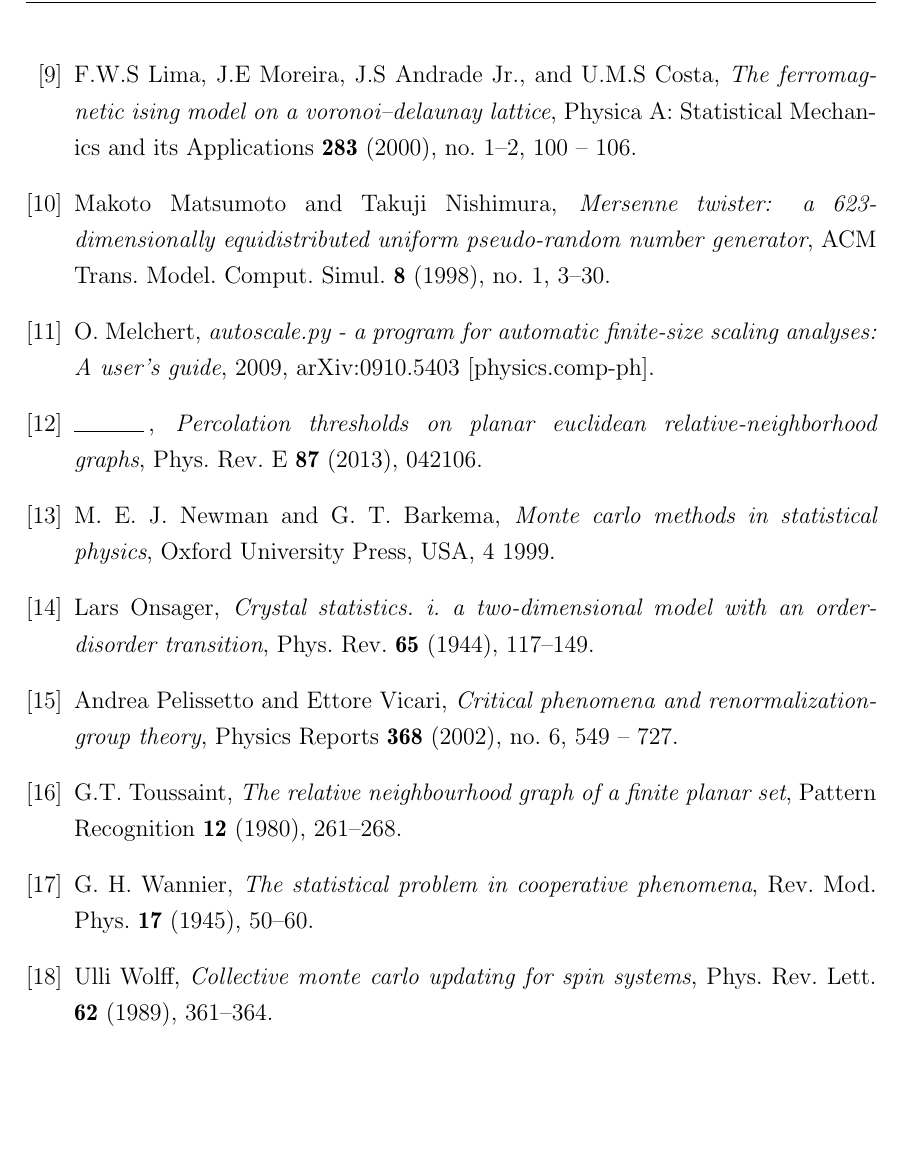
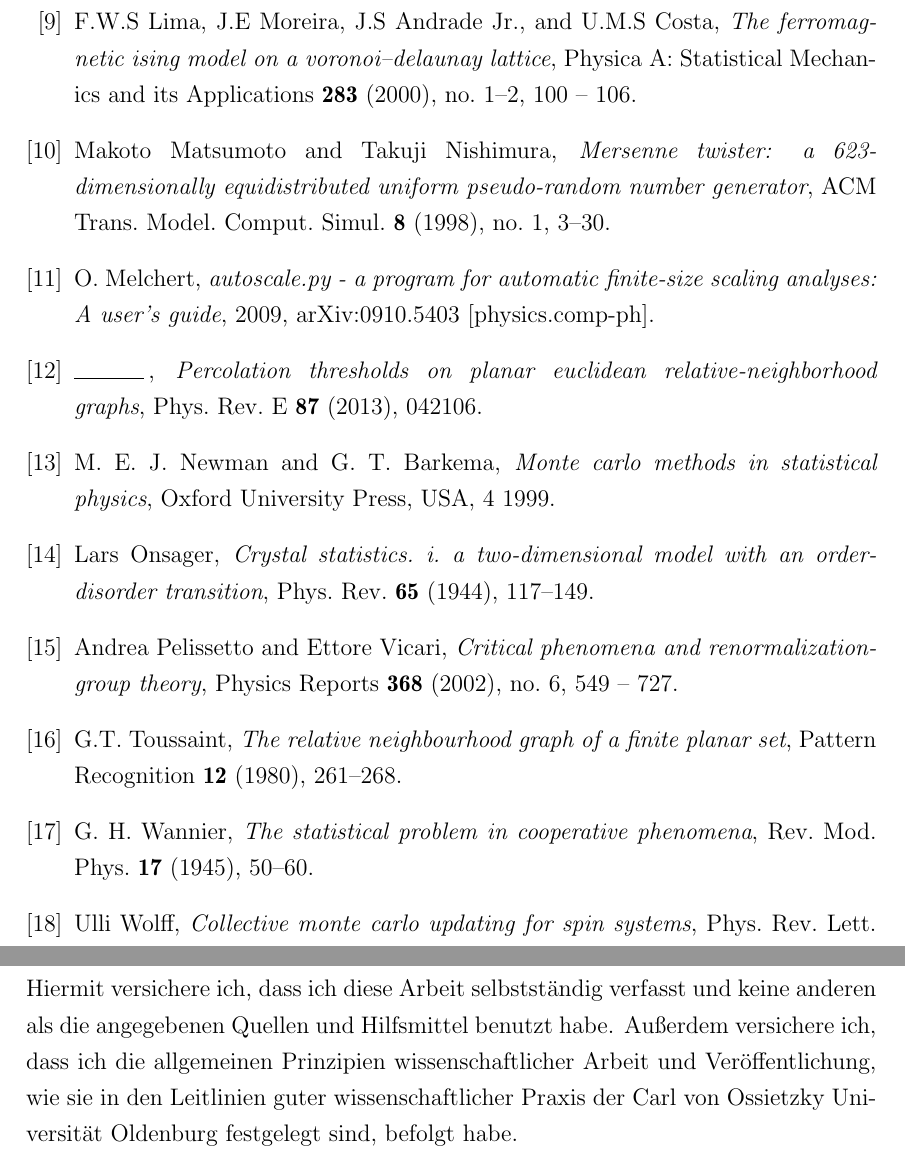
Before and after one commit to surt91/IsingFerromagnet, a LaTeX document (Tex/Ferromagnet.tex, which reads Tex/chapters/erklarung.tex): part of page 14 of 14 before the commit and two parts of pages 14 and 15 of 15 after it, the two joined at a grey line, cut so that both start at the same text, the shorter picture padded with empty space. Compiled offline with pdfLaTeX; an older LaTeX class or package is replaced by its successor.

Commit message:
Erklärung über gute wissenschaftliche Praxis hinten angefügt

```diff
--- a/Tex/Ferromagnet.tex
+++ b/Tex/Ferromagnet.tex
@@ -130,4 +130,7 @@
     %~ \bibliographystyle{alpha}
     \bibliographystyle{amsplain}
 
+    \cleardoublepage
+    \input{chapters/erklarung}
+
 \end{document}
--- /dev/null
+++ b/Tex/chapters/erklarung.tex
@@ -0,0 +1,8 @@
+\thispagestyle{empty}
+\addcontentsline{toc}{section}{Erkl\"{a}rung}
+Hiermit versichere ich, dass ich diese Arbeit selbstständig verfasst und
+keine anderen als die angegebenen Quellen und Hilfsmittel benutzt habe.
+Außerdem versichere ich, dass ich die allgemeinen Prinzipien
+wissenschaftlicher Arbeit und Veröffentlichung, wie sie in den
+Leitlinien guter wissenschaftlicher Praxis der Carl von Ossietzky
+Universität Oldenburg festgelegt sind, befolgt habe.
```
Also changed, not shown: Tex/makefile.
